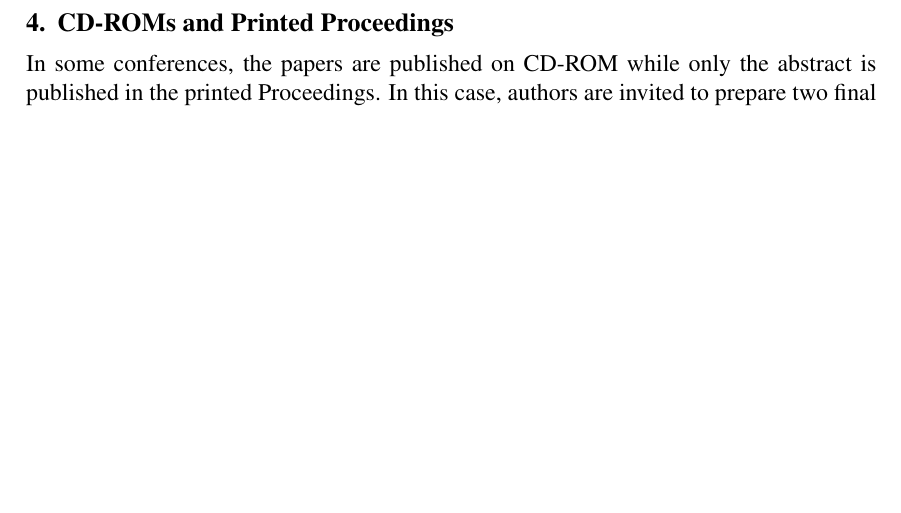
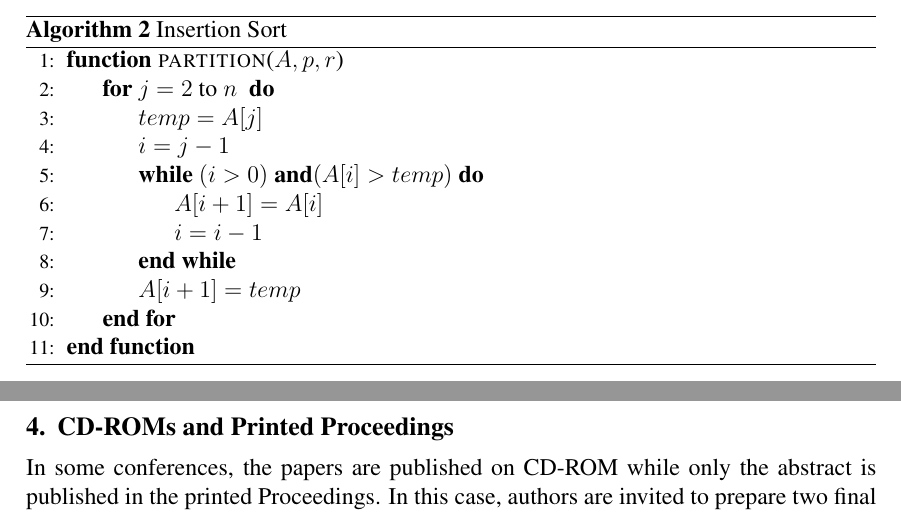
Before and after one commit to victorsouzadev/algorithms_sort, a LaTeX paper (secundarios/Template_SBC/template-latex/sbc-template.tex): part of page 3 of 5 before the commit and two parts of pages 2 and 3 of 5 after it, the two joined at a grey line, cut at the place of the change, the shorter picture padded with empty space. Compiled offline with pdfLaTeX.

Commit message:
pseudocódigo insertion

```diff
--- a/secundarios/Template_SBC/template-latex/sbc-template.tex
+++ b/secundarios/Template_SBC/template-latex/sbc-template.tex
@@ -14,6 +14,7 @@
 \usepackage{algpseudocode}
 \newcommand{\vars}{\texttt}
 \newcommand{\func}{\textrm}
+\algnewcommand\And{\textbf{and}}
 \let\oldReturn\Return
 \renewcommand{\Return}{\State\oldReturn}
 
@@ -86,6 +87,29 @@
 		\end{algorithmic}
 	\end{algorithm}
 
+
+	\begin{algorithm}
+		\caption{Insertion Sort}
+		\begin{algorithmic}[1]
+
+			\Function{partition}{$A, p, r$}
+				\For{$j = 2$ to $ n $ }
+					\State $temp = A[j]$
+					\State $i = j - 1$
+
+					\While{$ ( i > 0 ) $ \And $ ( A[i] > temp ) $}
+						\State$A[i + 1] = A[i]$
+						\State$i = i - 1 $
+					\EndWhile
+					\State$A[i + 1] = temp$
+				\EndFor
+
+
+			\EndFunction
+
+
+		\end{algorithmic}
+	\end{algorithm}
 
 
 
```
Also changed, not shown: secundarios/Template_SBC/template-latex/sbc-template.pdf, 3 other files.
